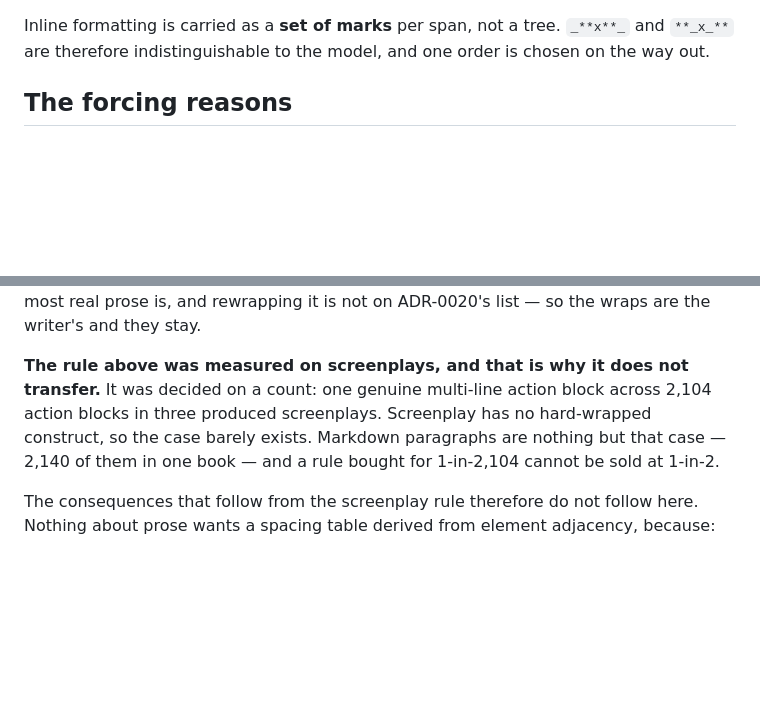
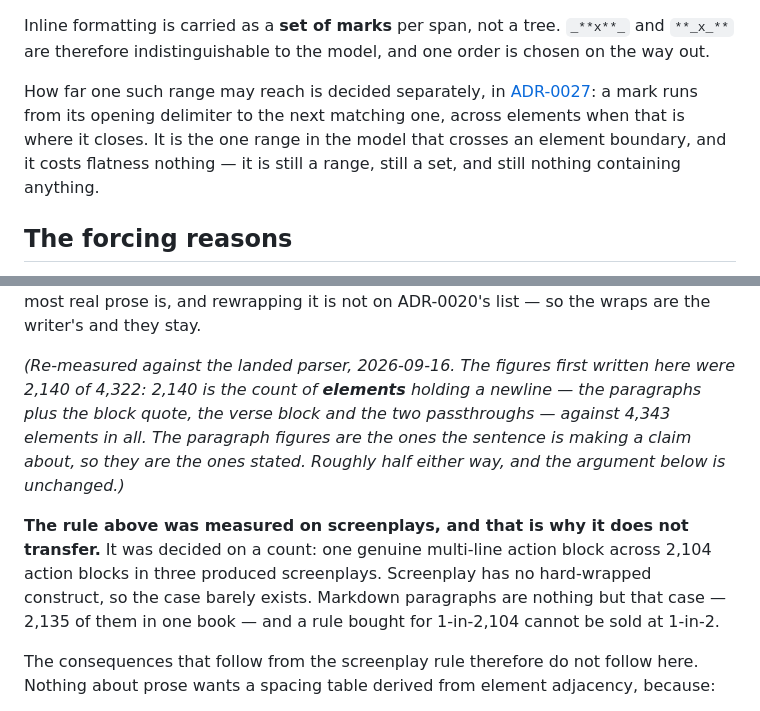
Before and after one commit to nwilps/write-ist, a Markdown page: docs/adr/0019-the-document-model-is-flat-typed-elements.md, 2 parts joined by grey strips. Rendered like a GitHub page; blank space fills up the shorter version.

```diff
--- a/docs/adr/0019-the-document-model-is-flat-typed-elements.md
+++ b/docs/adr/0019-the-document-model-is-flat-typed-elements.md
@@ -12,6 +12,12 @@ are computed as ranges — this heading through the element before the next —
 Inline formatting is carried as a **set of marks** per span, not a tree. `_**x**_` and
 `**_x_**` are therefore indistinguishable to the model, and one order is chosen on the way
 out.
+
+How far one such range may reach is decided separately, in
+[ADR-0027](0027-a-mark-runs-from-its-opening-delimiter-to-the-next.md): a mark runs from its
+opening delimiter to the next matching one, across elements when that is where it closes. It is
+the one range in the model that crosses an element boundary, and it costs flatness nothing — it
+is still a range, still a set, and still nothing containing anything.
 
 ## The forcing reasons
 
@@ -78,10 +84,16 @@ acceptance manuscript, 2026-09-16: **2,140 of its 4,322 paragraphs span more tha
 the longest runs 72.** Prose arrives hard-wrapped, as most real prose is, and rewrapping it is
 not on ADR-0020's list — so the wraps are the writer's and they stay.
+
+*(Re-measured against the landed parser, 2026-09-16. The figures first written here were 2,140
+of 4,322: 2,140 is the count of **elements** holding a newline — the paragraphs plus the block
+quote, the verse block and the two passthroughs — against 4,343 elements in all. The paragraph
+figures are the ones the sentence is making a claim about, so they are the ones stated. Roughly
+half either way, and the argument below is unchanged.)*
 
 **The rule above was measured on screenplays, and that is why it does not transfer.** It was
 decided on a count: one genuine multi-line action block across 2,104 action blocks in three
 produced screenplays. Screenplay has no hard-wrapped construct, so the case barely exists.
-Markdown paragraphs are nothing but that case — 2,140 of them in one book — and a rule bought
+Markdown paragraphs are nothing but that case — 2,135 of them in one book — and a rule bought
 for 1-in-2,104 cannot be sold at 1-in-2.
 
 The consequences that follow from the screenplay rule therefore do not follow here. Nothing
```
Also changed, not shown: other parts of docs/adr/0019-the-document-model-is-flat-typed-elements.md (+1 -1 lines), CONTEXT.md (+3 -1 lines), docs/adr/0027-a-mark-runs-from-its-opening-delimiter-to-the-next.md (added, +133 -0 lines).
